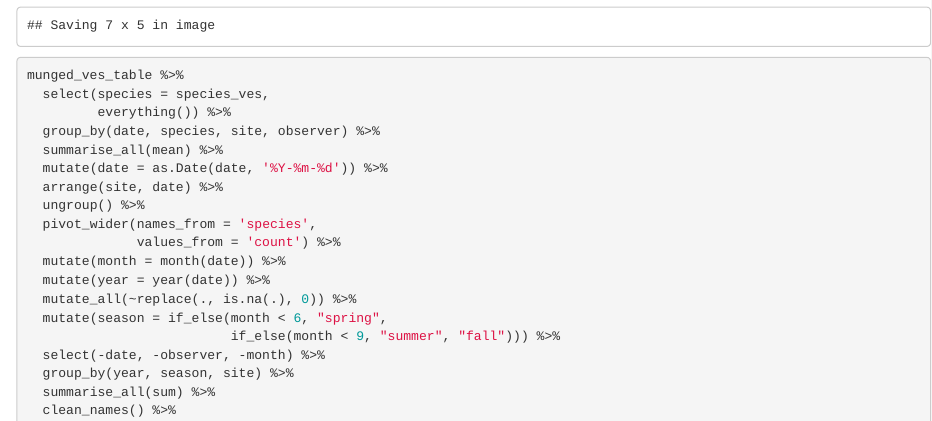
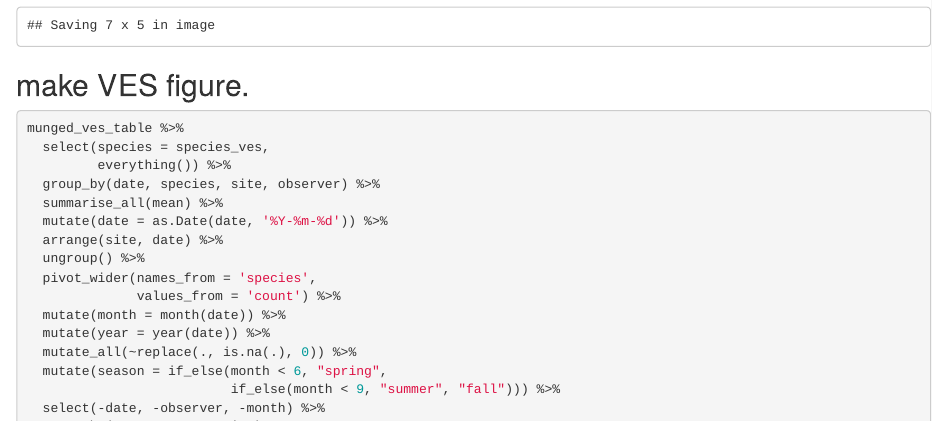
Before and after one commit to brandonhoenig/highschool_mentoring_project, an R Markdown document (code/Penn_2024_CIA_Part2.Rmd): the page in a window 1100 px wide, from 7330 px down. Rendered offline with R 4.5, knitr and Pandoc, with nearby package versions; some code elsewhere in the file could not run offline; column names are cleaned by a stand-in for the janitor package.

Commit message:
naming update.

````diff
--- a/code/Penn_2024_CIA_Part2.Rmd
+++ b/code/Penn_2024_CIA_Part2.Rmd
@@ -323,7 +323,7 @@ saveWidget(ggplotly(), file = "output/interactive_process_plot_by_year_Penn.html
 ggsave('output/interactive_process_plot_by_year_Penn.tiff')
 ```
 
-
+## make VES figure.
 ```{r}
 munged_ves_table %>%
   select(species = species_ves,
````
